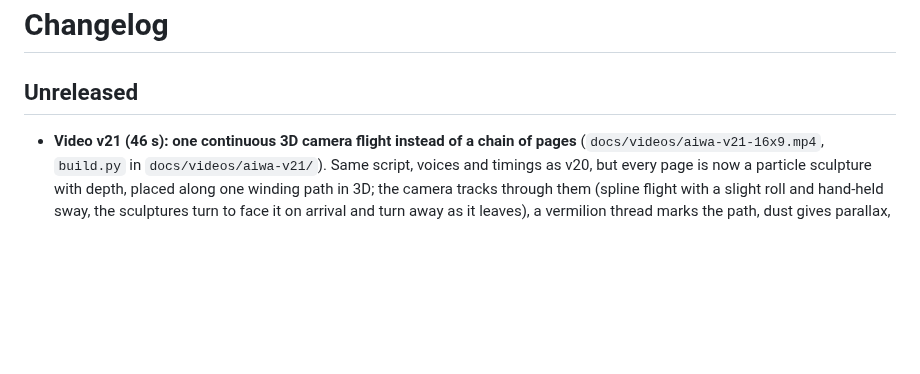
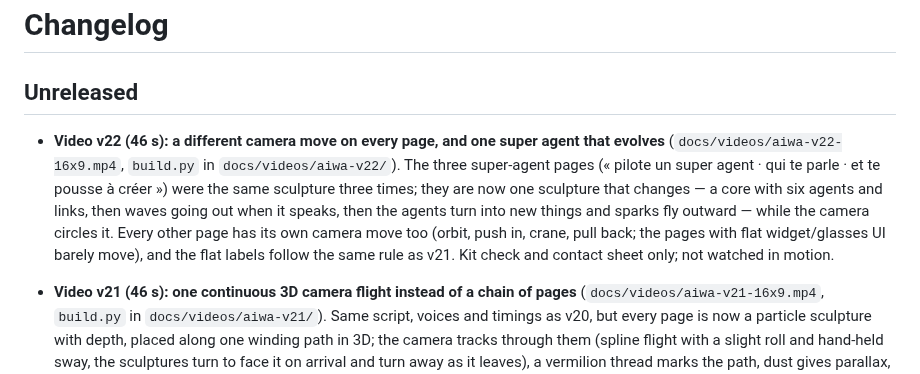
Before and after one commit to theodoreyong9/Aiwa_store, a Markdown page: CHANGELOG.md, the part around the change. GitHub-like rendering; blank space fills up the shorter version.

```diff
--- a/CHANGELOG.md
+++ b/CHANGELOG.md
@@ -2,6 +2,7 @@
 
 ## Unreleased
 
+- **Video v22 (46 s): a different camera move on every page, and one super agent that evolves** (`docs/videos/aiwa-v22-16x9.mp4`, `build.py` in `docs/videos/aiwa-v22/`). The three super-agent pages (« pilote un super agent · qui te parle · et te pousse à créer ») were the same sculpture three times; they are now one sculpture that changes — a core with six agents and links, then waves going out when it speaks, then the agents turn into new things and sparks fly outward — while the camera circles it. Every other page has its own camera move too (orbit, push in, crane, pull back; the pages with flat widget/glasses UI barely move), and the flat labels follow the same rule as v21. Kit check and contact sheet only; not watched in motion.
 - **Video v21 (46 s): one continuous 3D camera flight instead of a chain of pages** (`docs/videos/aiwa-v21-16x9.mp4`, `build.py` in `docs/videos/aiwa-v21/`). Same script, voices and timings as v20, but every page is now a particle sculpture with depth, placed along one winding path in 3D; the camera tracks through them (spline flight with a slight roll and hand-held sway, the sculptures turn to face it on arrival and turn away as it leaves), a vermilion thread marks the path, dust gives parallax, the « Imagine » page is a rotating sphere, and the last seconds pull back to reveal the whole chain. Widget/glasses mock-ups and captions stay flat and crisp over the 3D. The Papers tab plays it. Kit check and contact sheet only; not watched in motion.
 - **Video v20 (46 s): voice and texts simplified, and the music no longer restarts** (`docs/videos/aiwa-v20-16x9.mp4`, sources and `build.py` in `docs/videos/aiwa-v20/`). The cover keeps « Le super agent Claude Code. »; then one short sentence per page — « Imagine » (its own page, then one page per kind, big), « Dis-le au widget » (the widget, centred), « ou même à ton écran de verrouillage », « ou à ta lunette connectée » (the glasses widget), « crée des campagnes · personnalisées · et multicanaux · en un clic », « crée des conversations inter-sessions », « pilote un super agent · qui te parle · et te pousse à créer », « et vote · pour les mises à jour », « une nouvelle idée du web · un web interplanétaire · et sans permission », and the closing card « Ton univers. Ta volonté. », spoken and written. The labels « forme light / forme glasses » and the page counter are gone. **The music jump is fixed**: the track plays straight from its start and fades out (the v19 jump to the track's last third sounded like a restart). The Papers tab plays it. Kit check and contact sheet only; not watched in motion.
 - **Video v19 (48 s): faster, shorter** (`docs/videos/aiwa-v19-16x9.mp4`). The cover shows AIWA and « Le super agent Claude Code. »; page 1 « Crée ce que tu veux. », page 2 « Grâce à un widget gratuit. » (the light widget), page 3 « Adaptable aux lunettes connectées. » (the glasses widget); the « 0 € » page, the glasses page at the end and the proximity page are gone; the pages follow each other on the half beat (48 s instead of 64 s). Ten pages. The Papers tab plays it; the README points to it. Kit check and contact sheet only; not watched in motion.
```
Also changed, not shown: README.md (+1 -1 lines), docs/videos/aiwa-v22/contact.png (added), 10 other files.
